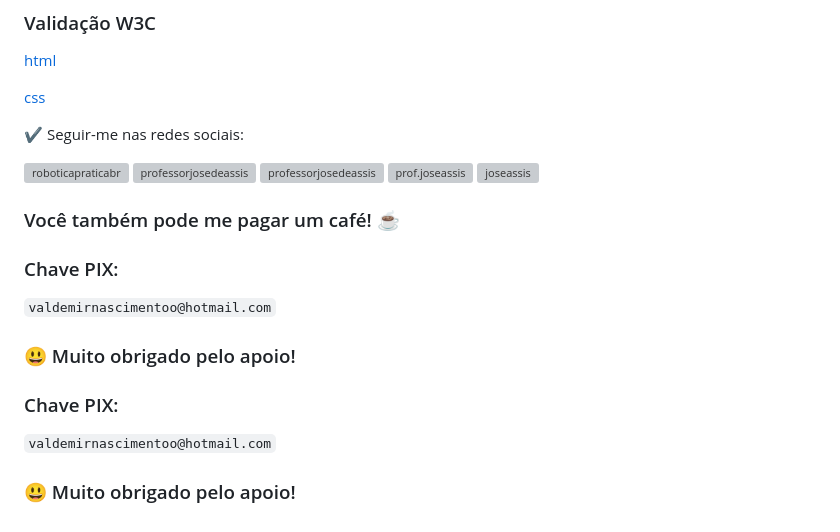
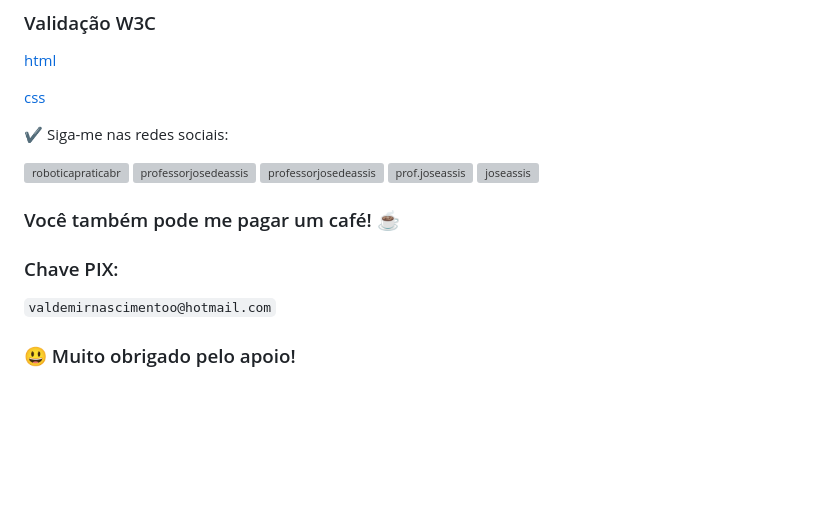
Before and after one commit to Walkemyr/html5css3, a Markdown page: README.md, the part around the change. Drawn GitHub-style; blank space fills up the shorter version; grey boxes are pictures that could not be loaded.

```diff
--- a/README.md
+++ b/README.md
@@ -51,7 +51,7 @@ Valdemir do Nascimento Silva
 
 [css](https://jigsaw.w3.org/css-validator/)
 
-:heavy_check_mark: Seguir-me nas redes sociais:
+:heavy_check_mark: Siga-me nas redes sociais:
 <p align="left">
 <a href="https://www.youtube.com/@walkemyr" target="blank"><img align="center" src="https://github.com/professorjosedeassis/joseassis/blob/main/img/youtube.png" alt="roboticapraticabr" height="48" width="48" /></a>
 <a href="https://www.linkedin.com/in/walkemyr/" target="blank"><img align="center" src="https://github.com/professorjosedeassis/joseassis/blob/main/img/linkedin.png" alt="professorjosedeassis" height="48" width="48" /></a>
@@ -66,8 +66,3 @@ Valdemir do Nascimento Silva
 ` valdemirnascimentoo@hotmail.com `
 
 ### :smiley: Muito obrigado pelo apoio!
-
-### Chave PIX:
-` valdemirnascimentoo@hotmail.com `
-
-### :smiley: Muito obrigado pelo apoio!
```
